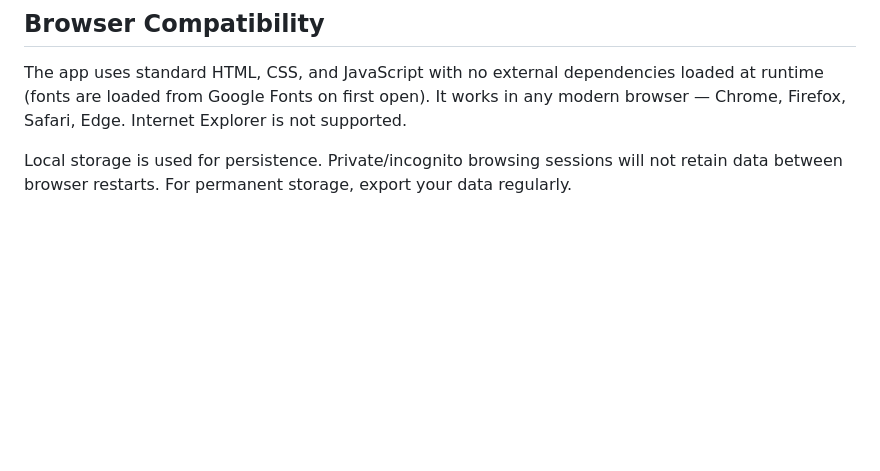
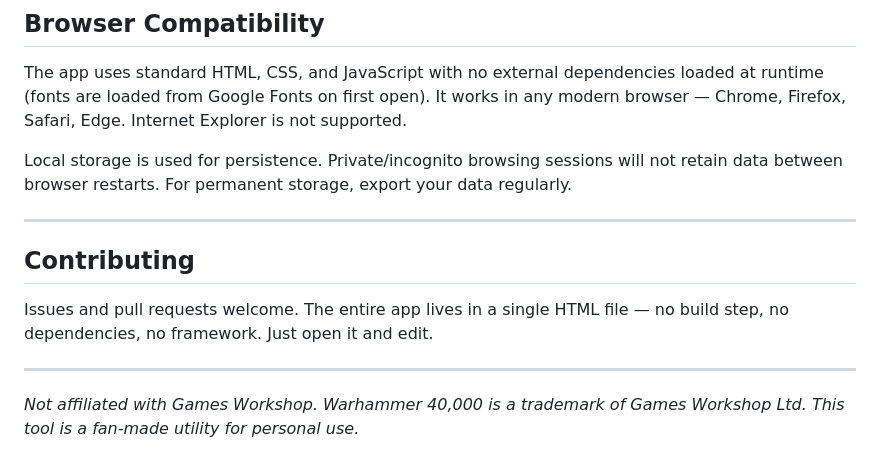
Before and after one commit to SethGochey/crusade-manager, a Markdown page: README.md, the part around the change. Rendered like a GitHub page; blank space fills up the shorter version.

```diff
--- a/README.md
+++ b/README.md
@@ -260,3 +260,13 @@ In team play mode the scoresheet shows team pairings with the write-in assignmen
 The app uses standard HTML, CSS, and JavaScript with no external dependencies loaded at runtime (fonts are loaded from Google Fonts on first open). It works in any modern browser — Chrome, Firefox, Safari, Edge. Internet Explorer is not supported.
 
 Local storage is used for persistence. Private/incognito browsing sessions will not retain data between browser restarts. For permanent storage, export your data regularly.
+
+---
+
+## Contributing
+
+Issues and pull requests welcome. The entire app lives in a single HTML file — no build step, no dependencies, no framework. Just open it and edit.
+
+---
+
+*Not affiliated with Games Workshop. Warhammer 40,000 is a trademark of Games Workshop Ltd. This tool is a fan-made utility for personal use.*
```
